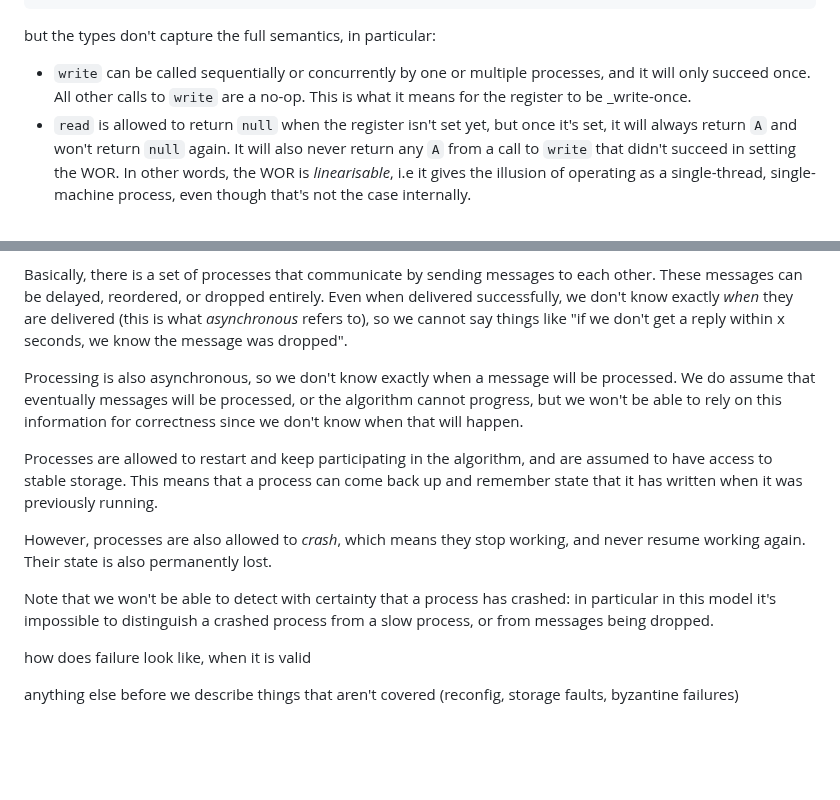
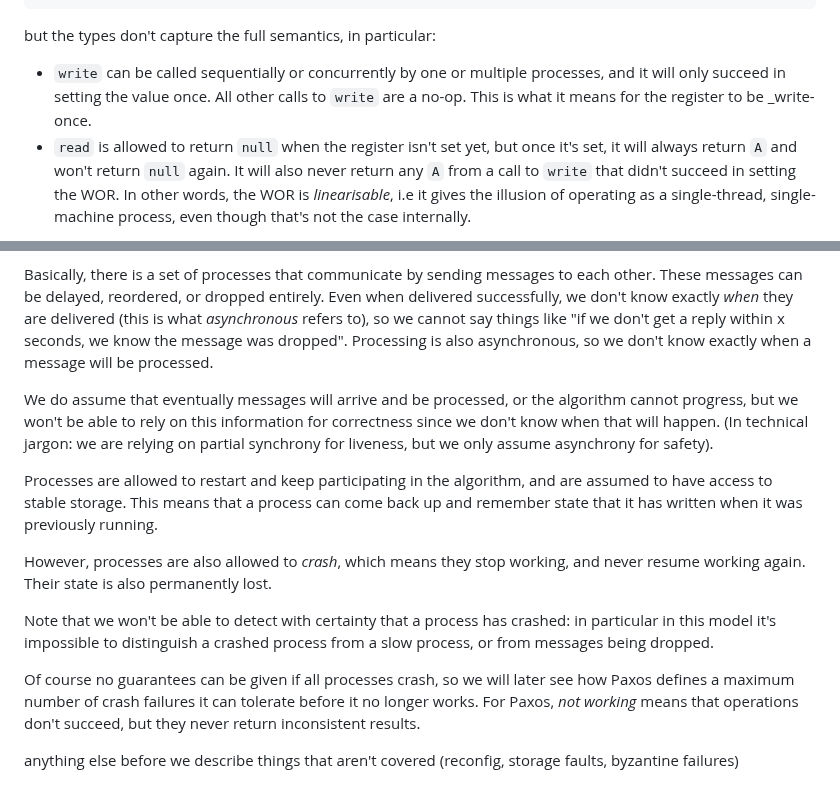
Before and after one commit to SystemFw/blog, a Markdown page: content/staging/paxos-failures.md, 2 parts joined by grey strips. Drawn GitHub-style; blank space fills up the shorter version.

Commit message:
Some additions to fault model

```diff
--- a/content/staging/paxos-failures.md
+++ b/content/staging/paxos-failures.md
@@ -43,9 +43,9 @@ class Wor[A] {
 
 but the types don't capture the full semantics, in particular:
 - `write` can be called sequentially or concurrently by one or
-  multiple processes, and it will only succeed once. All other calls
-  to `write` are a no-op. This is what it means for the register to be
-  _write-once.
+  multiple processes, and it will only succeed in setting the value
+  once. All other calls to `write` are a no-op. This is what it means
+  for the register to be _write-once.
 - `read` is allowed to return `null` when the register isn't set yet,
   but once it's set, it will always return `A` and won't return `null`
   again. It will also never return any `A` from a call to `write` that
@@ -82,13 +82,14 @@ These messages can be delayed, reordered, or dropped entirely. Even
 when delivered successfully, we don't know exactly _when_ they are
 delivered (this is what _asynchronous_ refers to), so we cannot say
 things like "if we don't get a reply within x seconds, we know the
-message was dropped".
+message was dropped". Processing is also asynchronous, so we don't
+know exactly when a message will be processed.
 
-Processing is also asynchronous, so we don't know exactly when a
-message will be processed. We do assume that eventually messages will
-be processed, or the algorithm cannot progress, but we won't be able
-to rely on this information for correctness since we don't know when
-that will happen.
+We do assume that eventually messages will arrive and be processed, or
+the algorithm cannot progress, but we won't be able to rely on this
+information for correctness since we don't know when that will happen.
+(In technical jargon: we are relying on partial synchrony for
+liveness, but we only assume asynchrony for safety).
 
 Processes are allowed to restart and keep participating in the
 algorithm, and are assumed to have access to stable storage. This
@@ -103,6 +104,11 @@ Note that we won't be able to detect with certainty that a process has
 crashed: in particular in this model it's impossible to distinguish a
 crashed process from a slow process, or from messages being dropped.
 
-how does failure look like, when it is valid
+Of course no guarantees can be given if all processes crash, so we
+will later see how Paxos defines a maximum number of crash failures it
+can tolerate before it no longer works. For Paxos, _not working_ means
+that operations don't succeed, but they never return inconsistent
+results.
+
 
 anything else before we describe things that aren't covered (reconfig, storage faults, byzantine failures)
```
